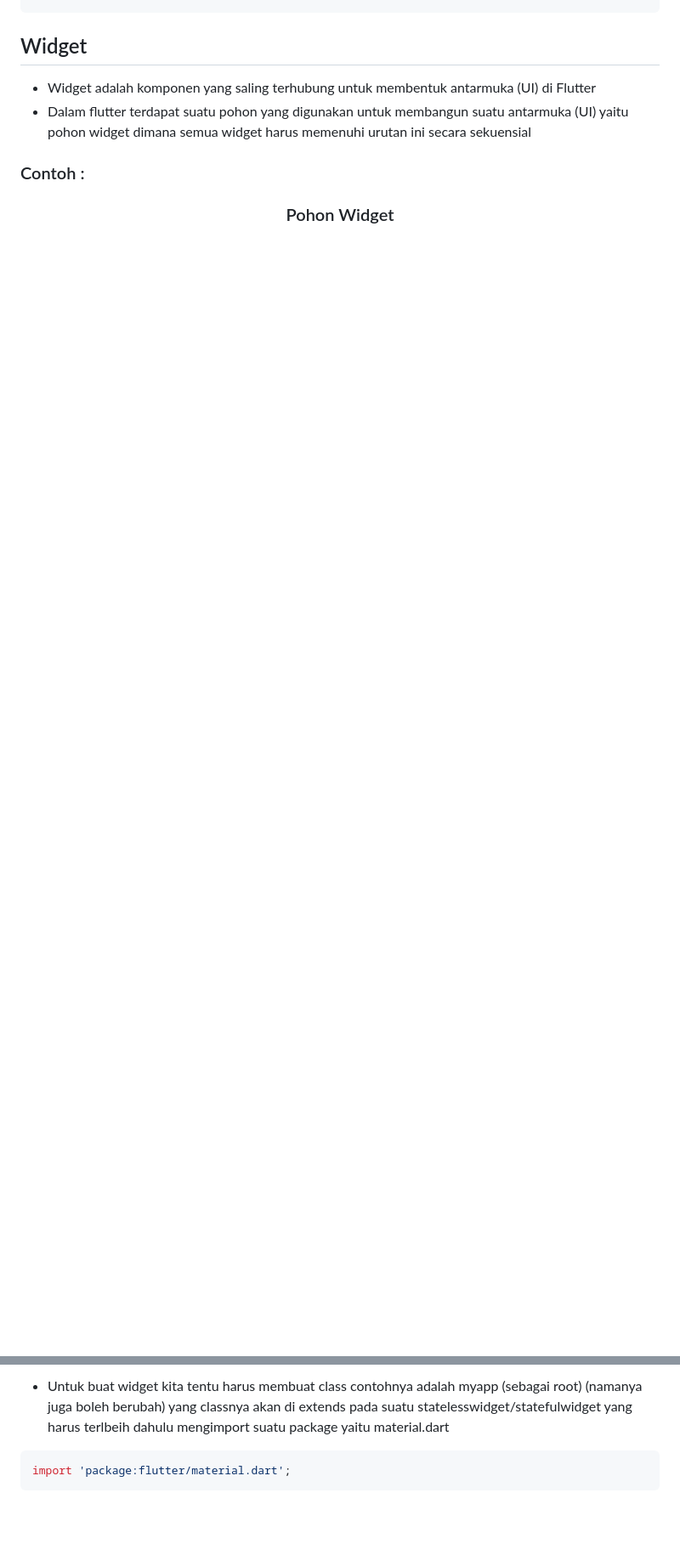
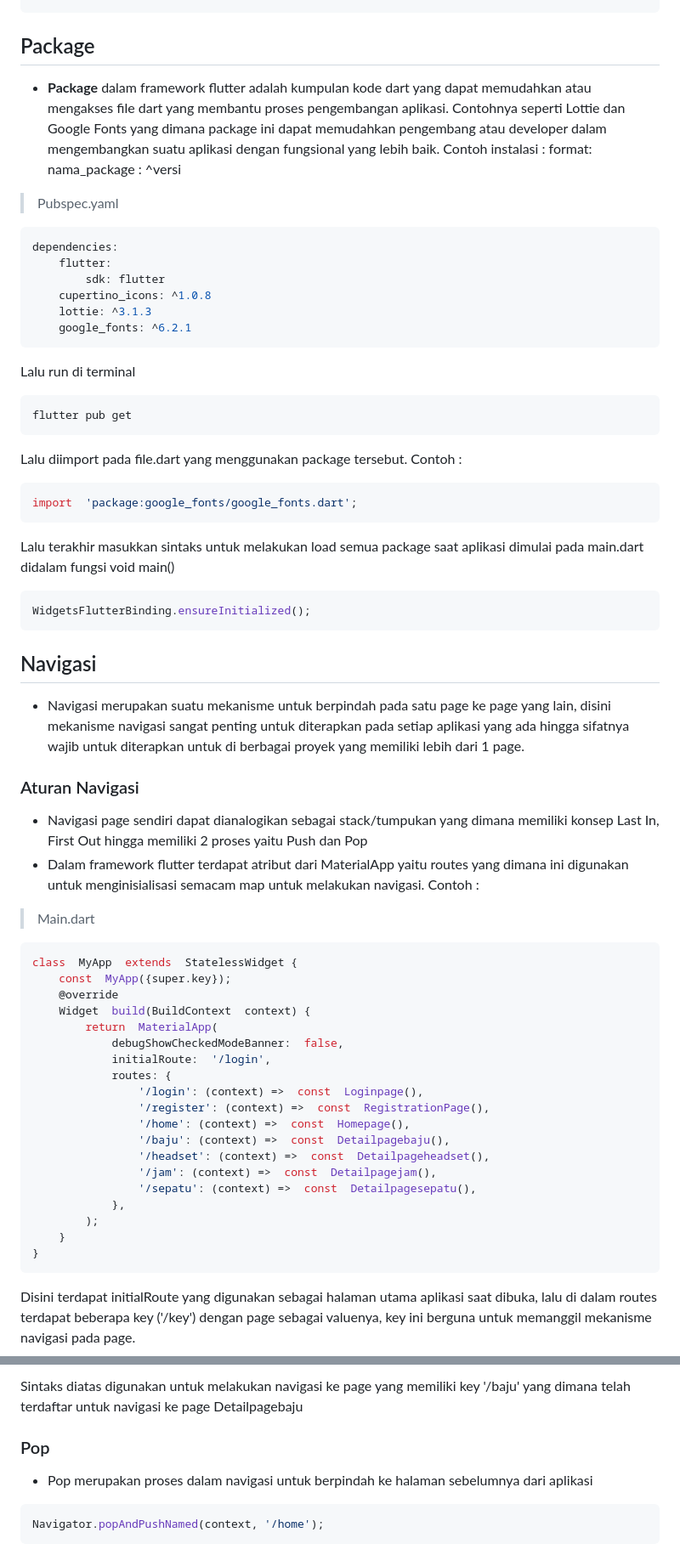
Before and after one commit to Admltfr/StudyGroup-MP-Motionlab, a Markdown page: README.md, 2 parts joined by grey strips. Shown: that part at 85% size. Rendered like a GitHub page; blank space fills up the shorter version.

````diff
--- a/README.md
+++ b/README.md
@@ -17,10 +47,57 @@ void main() {
 }
 ```
 
-## Widget
+## Package
+- **Package** dalam framework flutter adalah kumpulan kode dart yang dapat memudahkan atau mengakses file dart yang membantu proses pengembangan aplikasi. Contohnya seperti Lottie dan Google Fonts yang dimana package ini dapat memudahkan pengembang atau developer dalam mengembangkan suatu aplikasi dengan fungsional yang lebih baik. Contoh instalasi :
+format: nama_package : ^versi
+> Pubspec.yaml
+```yaml
+dependencies:
+	flutter:
+		sdk: flutter
+	cupertino_icons: ^1.0.8
+	lottie: ^3.1.3
+	google_fonts: ^6.2.1
+```
+Lalu run di terminal
+```cmd
+flutter pub get
+```
+Lalu diimport pada file.dart yang menggunakan package tersebut. Contoh :
+```dart
+import  'package:google_fonts/google_fonts.dart';
+```
+Lalu terakhir masukkan sintaks untuk melakukan load semua package saat aplikasi dimulai pada main.dart didalam fungsi void main()
+```dart
+WidgetsFlutterBinding.ensureInitialized();
+```
+## Navigasi
+- Navigasi merupakan suatu mekanisme untuk berpindah pada satu page ke page yang lain, disini mekanisme navigasi sangat penting untuk diterapkan pada setiap aplikasi yang ada hingga sifatnya wajib untuk diterapkan untuk di berbagai proyek yang memiliki lebih dari 1 page.
 
--   Widget adalah komponen yang saling terhubung untuk membentuk antarmuka (UI) di Flutter
-- Dalam flutter terdapat suatu pohon yang digunakan untuk membangun suatu antarmuka (UI) yaitu pohon widget dimana semua widget harus memenuhi urutan ini secara sekuensial
-### Contoh :
-<h3  align="center">Pohon Widget</h3>
+### Aturan Navigasi
+- Navigasi page sendiri dapat dianalogikan sebagai stack/tumpukan yang dimana memiliki konsep Last In, First Out hingga memiliki 2 proses yaitu Push dan Pop
+- Dalam framework flutter terdapat atribut dari MaterialApp yaitu routes yang dimana ini digunakan untuk menginisialisasi semacam map untuk melakukan navigasi. Contoh :
+> Main.dart
+```dart
+class  MyApp  extends  StatelessWidget {
+	const  MyApp({super.key});
+	@override
+	Widget  build(BuildContext  context) {
+		return  MaterialApp(
+			debugShowCheckedModeBanner:  false,
+			initialRoute:  '/login',
+			routes: {
+				'/login': (context) =>  const  Loginpage(),
+				'/register': (context) =>  const  RegistrationPage(),
+				'/home': (context) =>  const  Homepage(),
+				'/baju': (context) =>  const  Detailpagebaju(),
+				'/headset': (context) =>  const  Detailpageheadset(),
+				'/jam': (context) =>  const  Detailpagejam(),
+				'/sepatu': (context) =>  const  Detailpagesepatu(),
+			},
+		);
+	}
+}
+```
+Disini terdapat initialRoute yang digunakan sebagai halaman utama aplikasi saat dibuka, lalu di dalam routes terdapat beberapa key ('/key') dengan page sebagai valuenya, key ini berguna untuk memanggil mekanisme navigasi pada page.
 
@@ -37,6 +110,7 @@ F((Row)) --> H((Column)) --> K((Icon))
 ```
-
-- Untuk buat widget kita tentu harus membuat class contohnya adalah myapp (sebagai root) (namanya juga boleh berubah) yang classnya akan di extends pada suatu statelesswidget/statefulwidget yang harus terlbeih dahulu mengimport suatu package yaitu material.dart
+Sintaks diatas digunakan untuk melakukan navigasi ke page yang memiliki key '/baju' yang dimana telah terdaftar untuk navigasi ke page Detailpagebaju
+### Pop
+- Pop merupakan proses dalam navigasi untuk berpindah ke halaman sebelumnya dari aplikasi
 ```dart
-import 'package:flutter/material.dart';
+Navigator.popAndPushNamed(context, '/home');
 ```
````
Also changed, not shown: other parts of README.md (+49 -156 lines).
